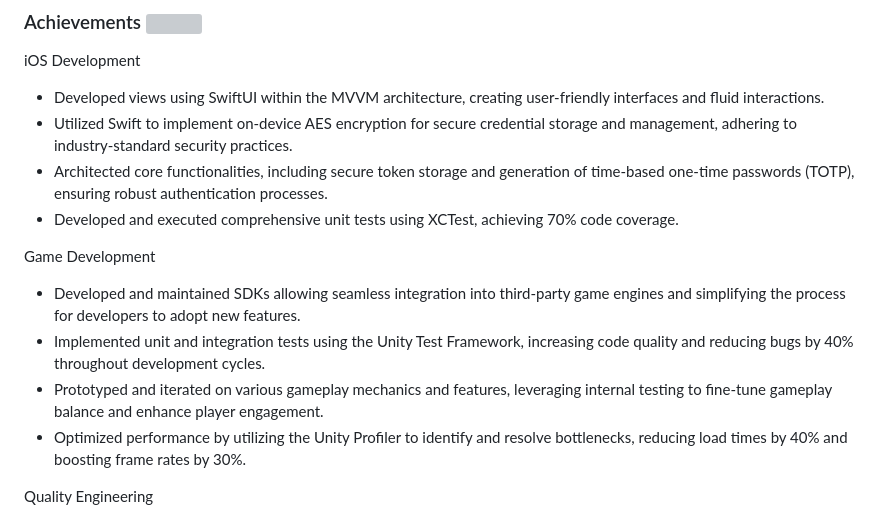
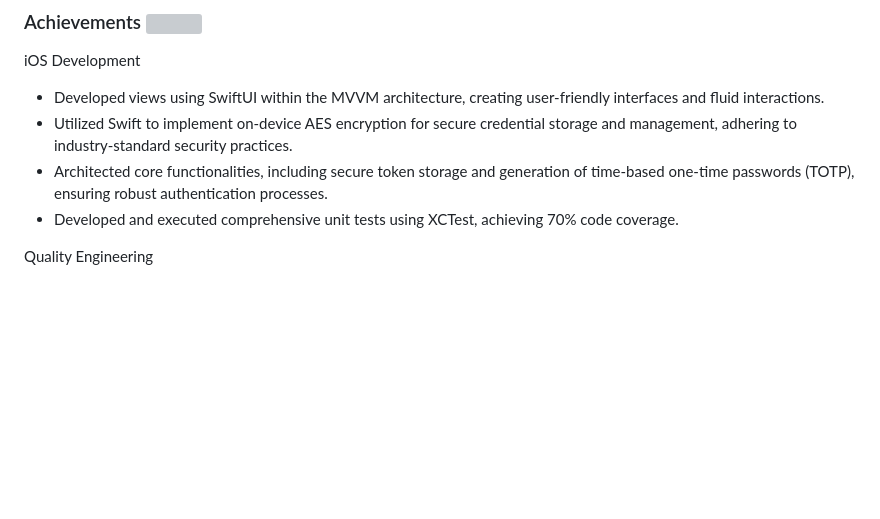
Before and after one commit to KelCodesStuff/KelCodesStuff, a Markdown page: README.md, the part around the change. Rendered like a GitHub page; blank space fills up the shorter version; grey boxes are pictures that could not be loaded.

```diff
--- a/README.md
+++ b/README.md
@@ -66,13 +66,6 @@ iOS Development
 - Developed and executed comprehensive unit tests using XCTest, achieving 70% code coverage.
 
 
-Game Development
-- Developed and maintained SDKs allowing seamless integration into third-party game engines and simplifying the process for developers to adopt new features.
-- Implemented unit and integration tests using the Unity Test Framework, increasing code quality and reducing bugs by 40% throughout development cycles.
-- Prototyped and iterated on various gameplay mechanics and features, leveraging internal testing to fine-tune gameplay balance and enhance player engagement.
-- Optimized performance by utilizing the Unity Profiler to identify and resolve bottlenecks, reducing load times by 40% and boosting frame rates by 30%.
-
-
 Quality Engineering
 - Designed and executed end-to-end test strategies for mobile apps using XCUITest and Compose Test, verifying functionality across UI and integration layers, leading to a 30% decrease in bugs post-release.
 - Developed an automated testing framework using PyTest for large-scale data ingestion systems, verifying data integrity and reducing testing time by 50%.
```
